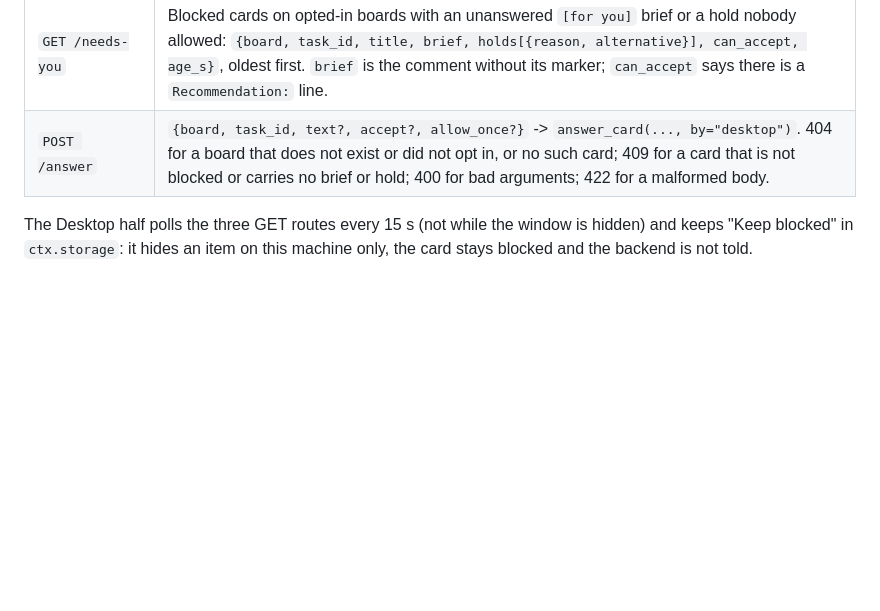
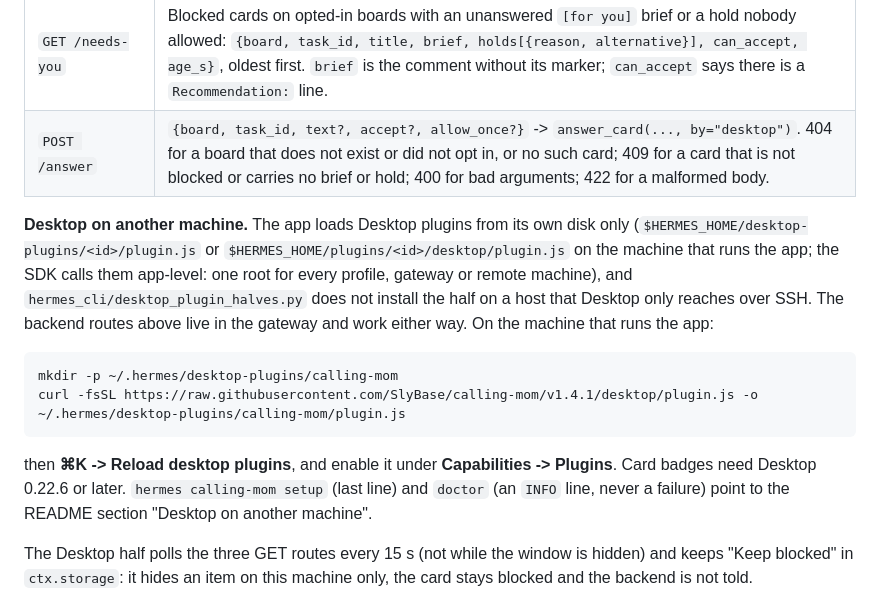
Before and after one commit to SlyBase/calling-mom, a Markdown page: docs/TECHNICAL.md, the part around one of its changes. Drawn GitHub-style; blank space fills up the shorter version.

````diff
--- a/docs/TECHNICAL.md
+++ b/docs/TECHNICAL.md
@@ -323,6 +323,21 @@ it imports nothing from Hermes itself. Boards are read through the plugin's `_co
 | `GET /needs-you` | Blocked cards on opted-in boards with an unanswered `[for you]` brief or a hold nobody allowed: `{board, task_id, title, brief, holds[{reason, alternative}], can_accept, age_s}`, oldest first. `brief` is the comment without its marker; `can_accept` says there is a `Recommendation:` line. |
 | `POST /answer` | `{board, task_id, text?, accept?, allow_once?}` -> `answer_card(..., by="desktop")`. 404 for a board that does not exist or did not opt in, or no such card; 409 for a card that is not blocked or carries no brief or hold; 400 for bad arguments; 422 for a malformed body. |
 
+**Desktop on another machine.** The app loads Desktop plugins from its own disk only
+(`$HERMES_HOME/desktop-plugins/<id>/plugin.js` or `$HERMES_HOME/plugins/<id>/desktop/plugin.js` on the machine that
+runs the app; the SDK calls them app-level: one root for every profile, gateway or remote machine), and
+`hermes_cli/desktop_plugin_halves.py` does not install the half on a host that Desktop only reaches over SSH. The
+backend routes above live in the gateway and work either way. On the machine that runs the app:
+
+```bash
+mkdir -p ~/.hermes/desktop-plugins/calling-mom
+curl -fsSL https://raw.githubusercontent.com/SlyBase/calling-mom/v1.4.1/desktop/plugin.js -o ~/.hermes/desktop-plugins/calling-mom/plugin.js
+```
+
+then **⌘K -> Reload desktop plugins**, and enable it under **Capabilities -> Plugins**. Card badges need Desktop
+0.22.6 or later. `hermes calling-mom setup` (last line) and `doctor` (an `INFO` line, never a failure) point to the
+README section "Desktop on another machine".
+
 The Desktop half polls the three GET routes every 15 s (not while the window is hidden) and keeps "Keep blocked" in
 `ctx.storage`: it hides an item on this machine only, the card stays blocked and the backend is not told.
 
````
Also changed, not shown: other parts of docs/TECHNICAL.md (+1 -1 lines), CHANGELOG.md (+15 -0 lines), README.md (+28 -13 lines), assets/screenshots/calling-mom-page.png, assets/screenshots/card-badges.png, assets/screenshots/hold-on-card.png, assets/screenshots/needs-you.png, 11 other files.
